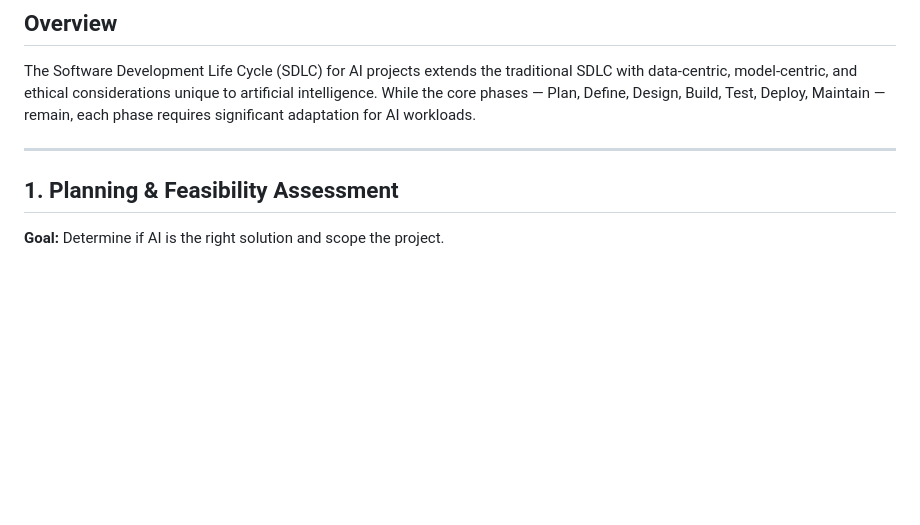
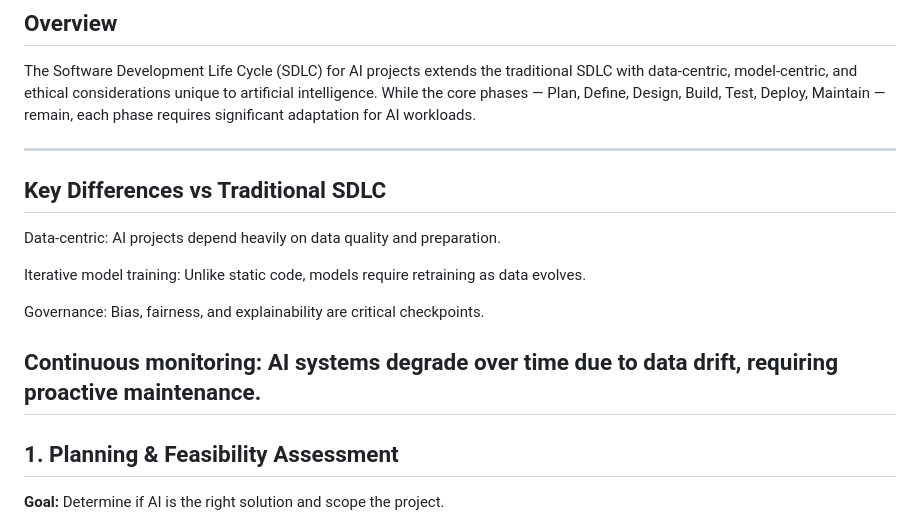
Before and after one commit to hellonihar/ai-architect-portfolio, a Markdown page: AI_Application_Design/SDLC.md, the part around the change. GitHub-like rendering; blank space fills up the shorter version.

Commit message:
Update SDLC article with additional details

```diff
--- a/AI_Application_Design/SDLC.md
+++ b/AI_Application_Design/SDLC.md
@@ -5,7 +5,15 @@
 The Software Development Life Cycle (SDLC) for AI projects extends the traditional SDLC with data-centric, model-centric, and ethical considerations unique to artificial intelligence. While the core phases — Plan, Define, Design, Build, Test, Deploy, Maintain — remain, each phase requires significant adaptation for AI workloads.
 
 ---
+## Key Differences vs Traditional SDLC
+Data‑centric: AI projects depend heavily on data quality and preparation.
 
+Iterative model training: Unlike static code, models require retraining as data evolves.
+
+Governance: Bias, fairness, and explainability are critical checkpoints.
+
+Continuous monitoring: AI systems degrade over time due to data drift, requiring proactive maintenance.
+---
 ## 1. Planning & Feasibility Assessment
 
 **Goal:** Determine if AI is the right solution and scope the project.
```
